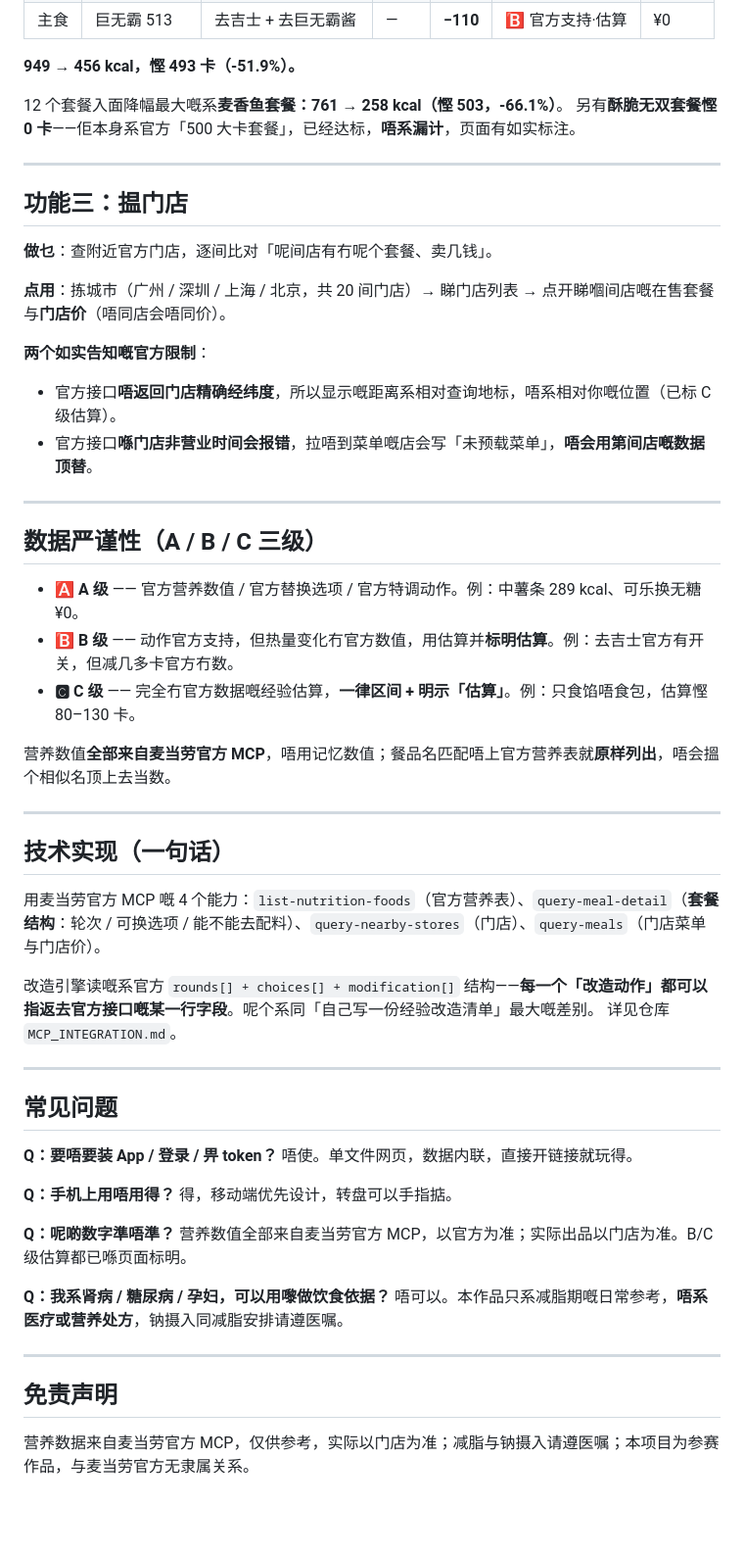
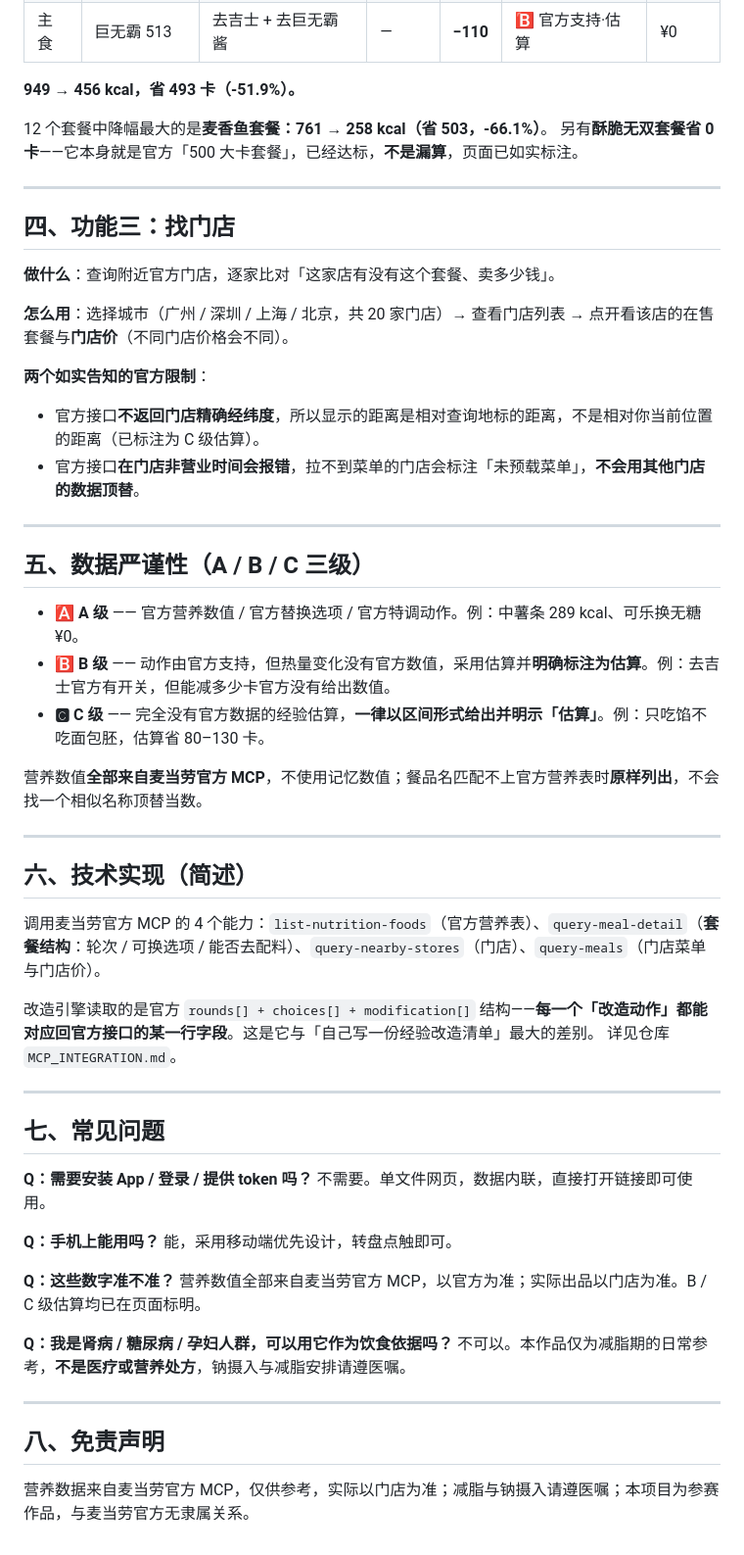
Before and after one commit to JavenZheng/mcd-diet-buddy, a Markdown page: docs/使用说明.md, the part around one of its changes. Shown at 98% size. GitHub-like rendering; blank space fills up the shorter version.

```diff
--- a/docs/使用说明.md
+++ b/docs/使用说明.md
@@ -62,60 +65,60 @@
 | 饮料 | 可乐中杯 147 | → 无糖可口可乐中杯 | 0 | **−147** | 🅰️ 官方替换 | ¥0 |
 | 主食 | 巨无霸 513 | 去吉士 + 去巨无霸酱 | — | **−110** | 🅱️ 官方支持·估算 | ¥0 |
 
-**949 → 456 kcal，慳 493 卡（-51.9%）。**
+**949 → 456 kcal，省 493 卡（-51.9%）。**
 
-12 个套餐入面降幅最大嘅系**麦香鱼套餐：761 → 258 kcal（慳 503，-66.1%）**。
-另有**酥脆无双套餐慳 0 卡**——佢本身系官方「500 大卡套餐」，已经达标，**唔系漏计**，页面有如实标注。
+12 个套餐中降幅最大的是**麦香鱼套餐：761 → 258 kcal（省 503，-66.1%）**。
+另有**酥脆无双套餐省 0 卡**——它本身就是官方「500 大卡套餐」，已经达标，**不是漏算**，页面已如实标注。
 
 ---
 
-## 功能三：揾门店
+## 四、功能三：找门店
 
-**做乜**：查附近官方门店，逐间比对「呢间店有冇呢个套餐、卖几钱」。
+**做什么**：查询附近官方门店，逐家比对「这家店有没有这个套餐、卖多少钱」。
 
-**点用**：拣城市（广州 / 深圳 / 上海 / 北京，共 20 间门店）→ 睇门店列表 → 点开睇嗰间店嘅在售套餐与**门店价**（唔同店会唔同价）。
+**怎么用**：选择城市（广州 / 深圳 / 上海 / 北京，共 20 家门店）→ 查看门店列表 → 点开看该店的在售套餐与**门店价**（不同门店价格会不同）。
 
-**两个如实告知嘅官方限制**：
-- 官方接口**唔返回门店精确经纬度**，所以显示嘅距离系相对查询地标，唔系相对你嘅位置（已标 C 级估算）。
-- 官方接口**喺门店非营业时间会报错**，拉唔到菜单嘅店会写「未预载菜单」，**唔会用第间店嘅数据顶替**。
+**两个如实告知的官方限制**：
+- 官方接口**不返回门店精确经纬度**，所以显示的距离是相对查询地标的距离，不是相对你当前位置的距离（已标注为 C 级估算）。
+- 官方接口**在门店非营业时间会报错**，拉不到菜单的门店会标注「未预载菜单」，**不会用其他门店的数据顶替**。
 
 ---
 
-## 数据严谨性（A / B / C 三级）
+## 五、数据严谨性（A / B / C 三级）
 
 - **🅰️ A 级** —— 官方营养数值 / 官方替换选项 / 官方特调动作。例：中薯条 289 kcal、可乐换无糖 ¥0。
-- **🅱️ B 级** —— 动作官方支持，但热量变化冇官方数值，用估算并**标明估算**。例：去吉士官方有开关，但减几多卡官方冇数。
-- **🅲️ C 级** —— 完全冇官方数据嘅经验估算，**一律区间 + 明示「估算」**。例：只食馅唔食包，估算慳 80–130 卡。
+- **🅱️ B 级** —— 动作由官方支持，但热量变化没有官方数值，采用估算并**明确标注为估算**。例：去吉士官方有开关，但能减多少卡官方没有给出数值。
+- **🅲️ C 级** —— 完全没有官方数据的经验估算，**一律以区间形式给出并明示「估算」**。例：只吃馅不吃面包胚，估算省 80–130 卡。
 
-营养数值**全部来自麦当劳官方 MCP**，唔用记忆数值；餐品名匹配唔上官方营养表就**原样列出**，唔会搵个相似名顶上去当数。
+营养数值**全部来自麦当劳官方 MCP**，不使用记忆数值；餐品名匹配不上官方营养表时**原样列出**，不会找一个相似名称顶替当数。
 
 ---
 
-## 技术实现（一句话）
+## 六、技术实现（简述）
 
-用麦当劳官方 MCP 嘅 4 个能力：`list-nutrition-foods`（官方营养表）、`query-meal-detail`（**套餐结构**：轮次 / 可换选项 / 能不能去配料）、`query-nearby-stores`（门店）、`query-meals`（门店菜单与门店价）。
+调用麦当劳官方 MCP 的 4 个能力：`list-nutrition-foods`（官方营养表）、`query-meal-detail`（**套餐结构**：轮次 / 可换选项 / 能否去配料）、`query-nearby-stores`（门店）、`query-meals`（门店菜单与门店价）。
 
-改造引擎读嘅系官方 `rounds[] + choices[] + modification[]` 结构——**每一个「改造动作」都可以指返去官方接口嘅某一行字段**。呢个系同「自己写一份经验改造清单」最大嘅差别。
+改造引擎读取的是官方 `rounds[] + choices[] + modification[]` 结构——**每一个「改造动作」都能对应回官方接口的某一行字段**。这是它与「自己写一份经验改造清单」最大的差别。
 详见仓库 `MCP_INTEGRATION.md`。
 
 ---
 
-## 常见问题
+## 七、常见问题
 
-**Q：要唔要装 App / 登录 / 畀 token？**
-唔使。单文件网页，数据内联，直接开链接就玩得。
+**Q：需要安装 App / 登录 / 提供 token 吗？**
+不需要。单文件网页，数据内联，直接打开链接即可使用。
 
-**Q：手机上用唔用得？**
-得，移动端优先设计，转盘可以手指掂。
+**Q：手机上能用吗？**
+能，采用移动端优先设计，转盘点触即可。
 
-**Q：呢啲数字準唔準？**
-营养数值全部来自麦当劳官方 MCP，以官方为准；实际出品以门店为准。B/C 级估算都已喺页面标明。
+**Q：这些数字准不准？**
+营养数值全部来自麦当劳官方 MCP，以官方为准；实际出品以门店为准。B / C 级估算均已在页面标明。
 
-**Q：我系肾病 / 糖尿病 / 孕妇，可以用嚟做饮食依据？**
-唔可以。本作品只系减脂期嘅日常参考，**唔系医疗或营养处方**，钠摄入同减脂安排请遵医嘱。
+**Q：我是肾病 / 糖尿病 / 孕妇人群，可以用它作为饮食依据吗？**
+不可以。本作品仅为减脂期的日常参考，**不是医疗或营养处方**，钠摄入与减脂安排请遵医嘱。
 
 ---
 
-## 免责声明
+## 八、免责声明
 
 营养数据来自麦当劳官方 MCP，仅供参考，实际以门店为准；减脂与钠摄入请遵医嘱；本项目为参赛作品，与麦当劳官方无隶属关系。
```
Also changed, not shown: other parts of docs/使用说明.md (+35 -32 lines).
